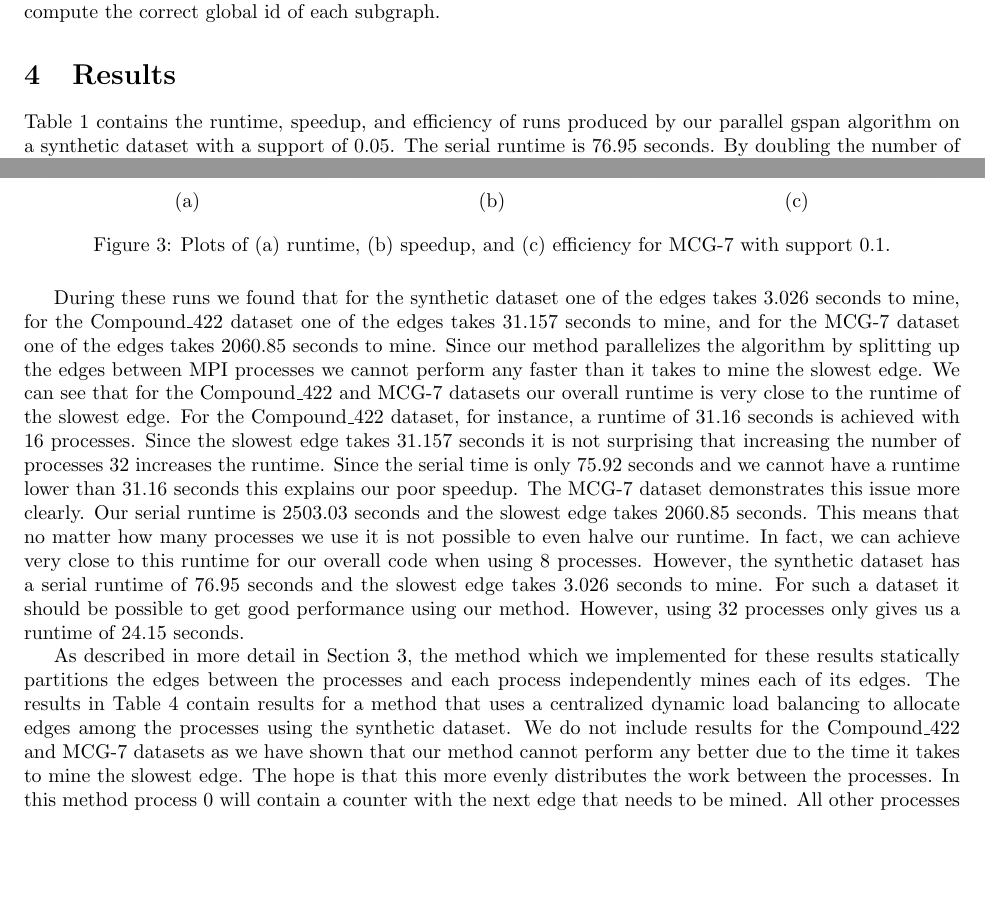
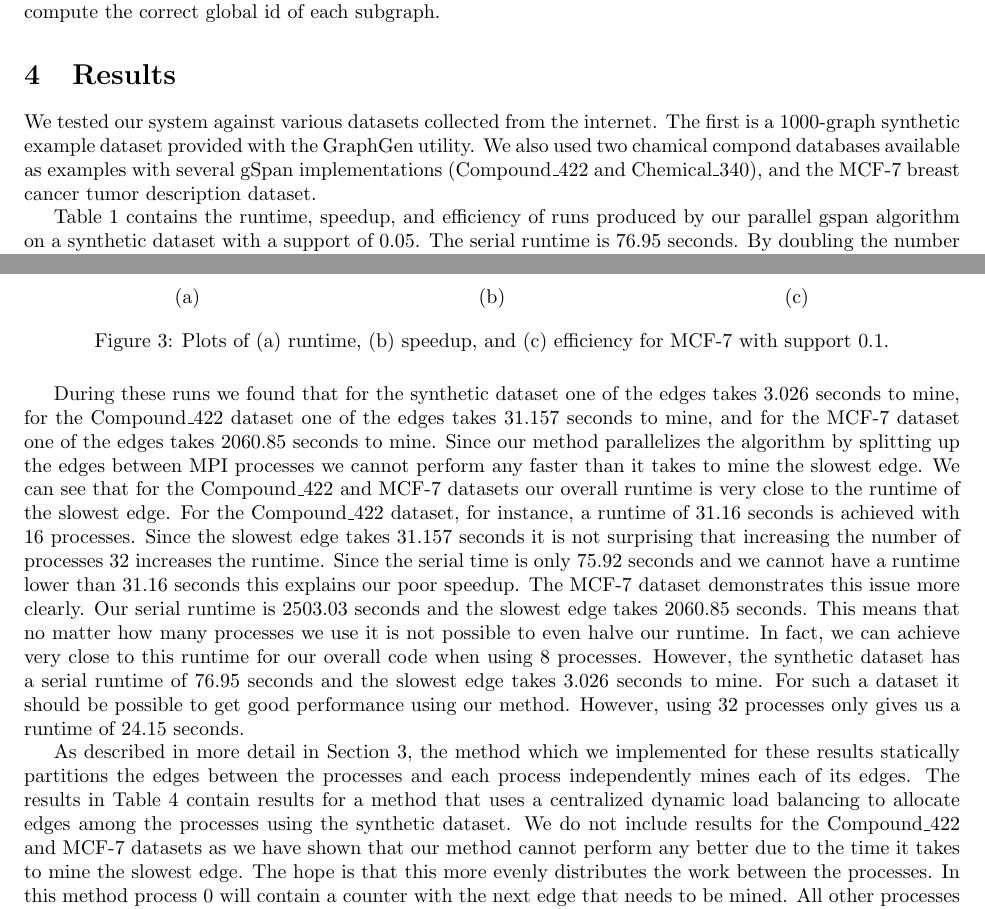
Before and after one commit to khsa1/cs691-project, a LaTeX paper (report/main.tex, which reads report/results.tex): two parts of pages 3 and 5 of 8, joined at a grey line, cut so that both start at the same text, the shorter picture padded with empty space. Compiled offline with pdfLaTeX.

Commit message:
Add descriptions to the datasets

```diff
--- a/report/results.tex
+++ b/report/results.tex
@@ -1,5 +1,11 @@
 \section{Results}
 \label{sec:results}
+
+We tested our system against various datasets collected from the internet.
+The first is a 1000-graph synthetic example dataset provided with the
+GraphGen utility. We also used two chamical compond databases available as
+examples with several gSpan implementations (Compound\_422 and Chemical\_340),
+and the MCF-7 breast cancer tumor description dataset.
 
 Table~\ref{tab:synth} contains the runtime, speedup, and efficiency of runs
 produced by our parallel gspan algorithm on a synthetic dataset with
@@ -136,7 +142,7 @@ Cores & Runtime (seconds) & Speedup &  Eff.  \\
 (a) & (b) & (c) \\
 \end{tabular}
 \caption{Plots of (a) runtime, (b) speedup, and (c) efficiency for
-         MCG-7 with support 0.1.}
+         MCF-7 with support 0.1.}
 \label{fig:mcg7}
 \end{figure}
 
@@ -144,18 +150,18 @@ Cores & Runtime (seconds) & Speedup &  Eff.  \\
 During these runs we found that
 for the synthetic dataset one of the edges takes 3.026~seconds to mine,
 for the Compound\_422 dataset one of the edges takes 31.157~seconds to mine,
-and for the MCG-7 dataset one of the edges takes 2060.85~seconds to mine.
+and for the MCF-7 dataset one of the edges takes 2060.85~seconds to mine.
 Since our method parallelizes the algorithm by splitting up the edges between
 MPI processes we cannot perform any faster than it takes to
 mine the slowest edge.
-We can see that for the Compound\_422 and MCG-7 datasets our overall runtime
+We can see that for the Compound\_422 and MCF-7 datasets our overall runtime
 is very close to the runtime of the slowest edge. For the Compound\_422
 dataset, for instance, a runtime of 31.16~seconds is achieved with
 16~processes. Since the slowest edge takes 31.157~seconds it is not surprising
 that increasing the number of processes 32 increases the runtime. Since the
 serial time is only 75.92~seconds and we cannot have a runtime lower than
 31.16~seconds this explains our poor speedup.
-The MCG-7 dataset demonstrates this issue more clearly. Our serial runtime
+The MCF-7 dataset demonstrates this issue more clearly. Our serial runtime
 is 2503.03~seconds and the slowest edge takes 2060.85~seconds. This means
 that no matter how many processes we use it is not possible to even halve
 our runtime. In fact, we can achieve very close to this runtime for our
@@ -171,7 +177,7 @@ the processes and each process independently mines each of its edges. The
 results in Table~\ref{tab:synth_dyn} contain results for a method that uses a
 centralized dynamic load balancing to allocate edges among the processes
 using the synthetic dataset. We do not include results for the
-Compound\_422 and MCG-7 datasets as we have shown that our method
+Compound\_422 and MCF-7 datasets as we have shown that our method
 cannot perform any better due to the time it takes to mine the slowest edge.
 The hope is that this more evenly
 distributes the work between the processes. In this method process 0 will
```
Also changed, not shown: report/results.tex (4 more changed lines).
